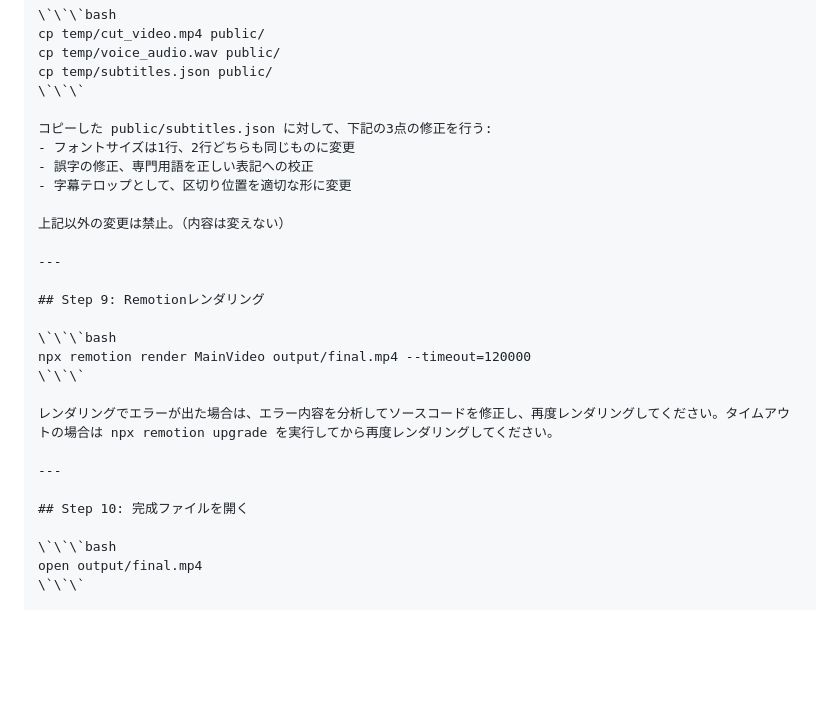
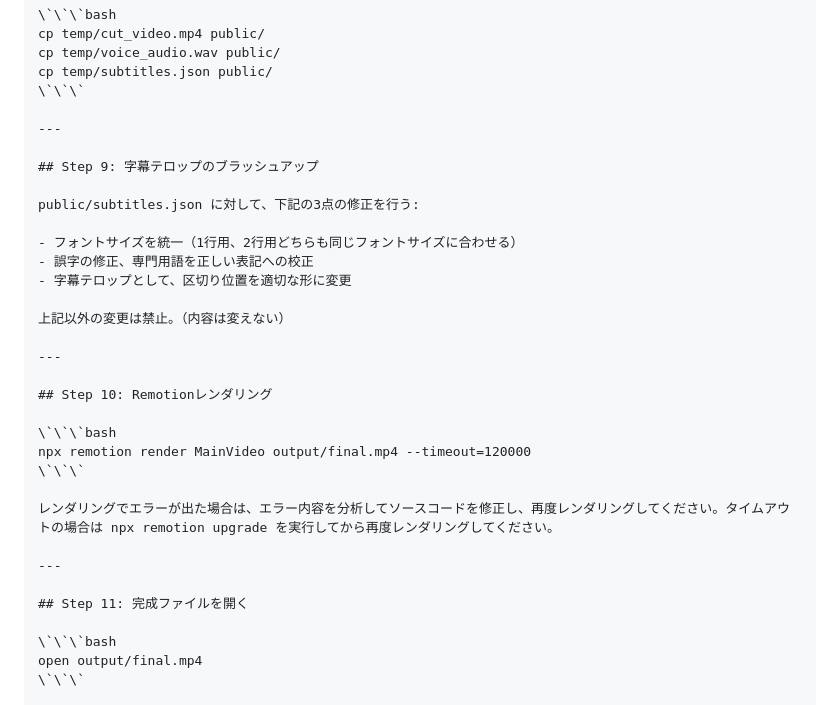
Before and after one commit to dhythm/video-edit-example-mv, a Markdown page: README.md, the part around the change. GitHub-like rendering; blank space fills up the shorter version.

Commit message:
Enhance README.md with updated subtitle editing instructions, including font size unification and corrections to typos and line breaks. Adjust step numbering for clarity.

```diff
--- a/README.md
+++ b/README.md
@@ -323,8 +323,13 @@ cp temp/voice_audio.wav public/
 cp temp/subtitles.json public/
 \`\`\`
 
-コピーした public/subtitles.json に対して、下記の3点の修正を行う:
-- フォントサイズは1行、2行どちらも同じものに変更
+---
+
+## Step 9: 字幕テロップのブラッシュアップ
+
+public/subtitles.json に対して、下記の3点の修正を行う:
+
+- フォントサイズを統一（1行用、2行用どちらも同じフォントサイズに合わせる）
 - 誤字の修正、専門用語を正しい表記への校正
 - 字幕テロップとして、区切り位置を適切な形に変更
 
@@ -332,7 +337,7 @@ cp temp/subtitles.json public/
 
 ---
 
-## Step 9: Remotionレンダリング
+## Step 10: Remotionレンダリング
 
 \`\`\`bash
 npx remotion render MainVideo output/final.mp4 --timeout=120000
@@ -342,7 +347,7 @@ npx remotion render MainVideo output/final.mp4 --timeout=120000
 
 ---
 
-## Step 10: 完成ファイルを開く
+## Step 11: 完成ファイルを開く
 
 \`\`\`bash
 open output/final.mp4
```
